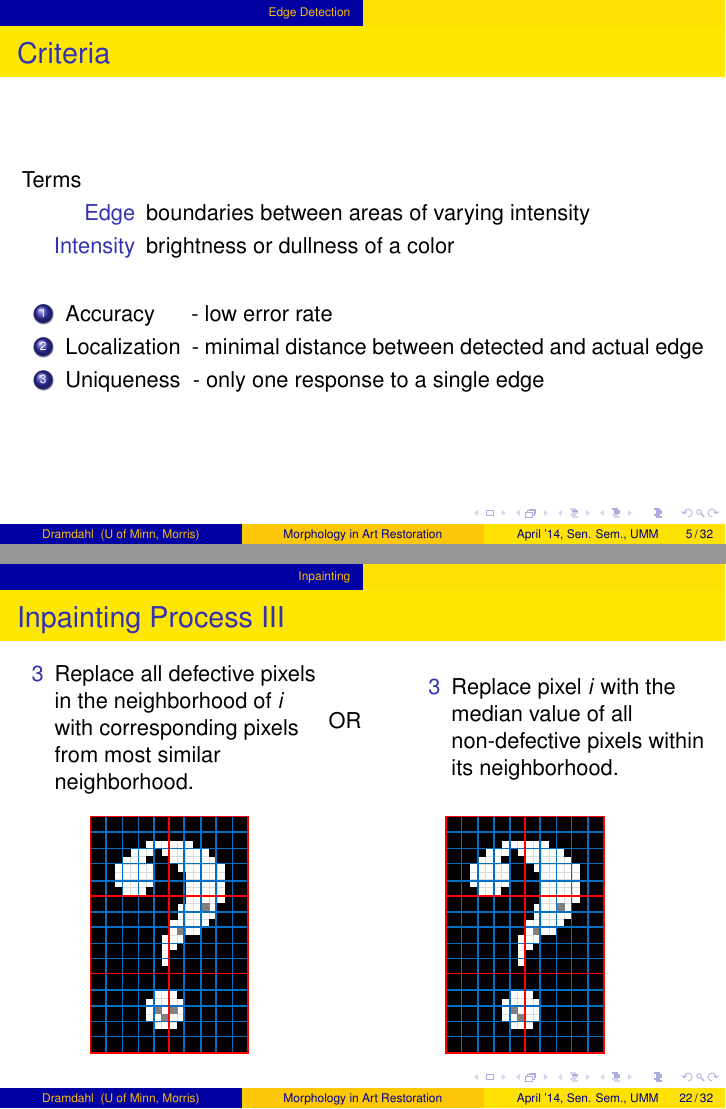
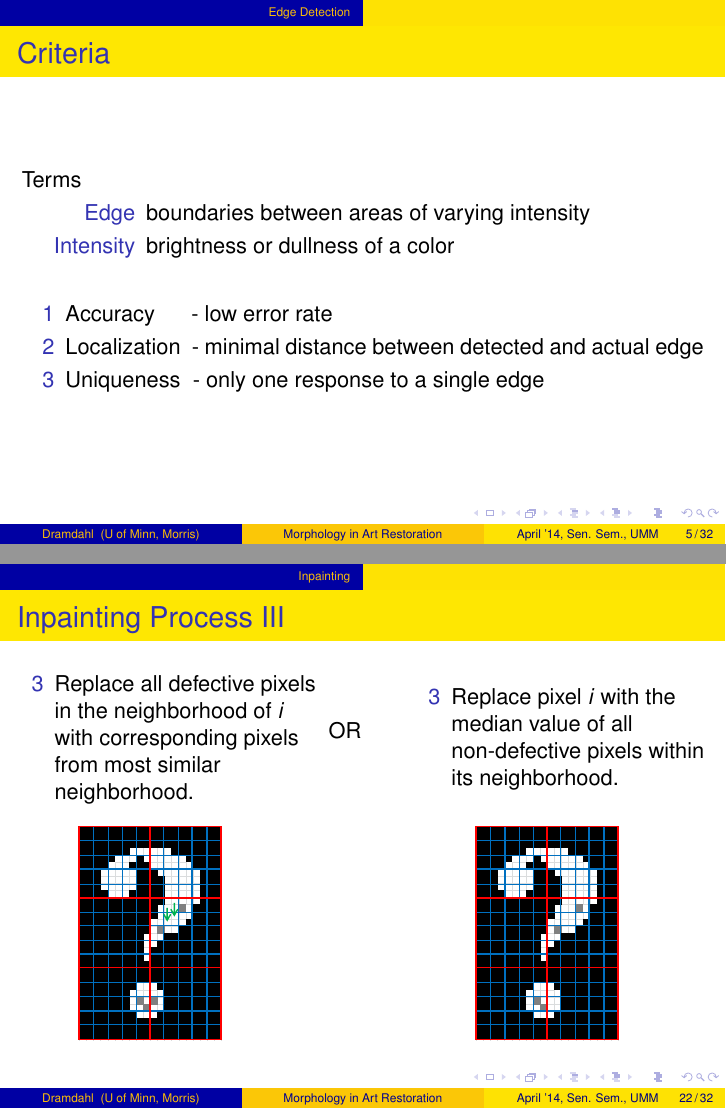
Before and after one commit to KirbieDramdahl/Senior-Seminar, LaTeX slides (LaTeX Presentation/presentation.tex): pages 5 and 22 of 32, joined at a grey line. Compiled offline with pdfLaTeX.

Commit message:
Minor Adjustments Made Based on Feedback from Peter

```diff
--- a/LaTeX Presentation/presentation.tex
+++ b/LaTeX Presentation/presentation.tex
@@ -118,9 +118,9 @@ Terms
 \linespace
 \linespace
 \begin{enumerate}
-\item Accuracy \ \ \ \ \ - low error rate
-\item Localization \ - minimal distance between detected and actual edge
-\item Uniqueness \ - only one response to a single edge
+\item[1] Accuracy \ \ \ \ \ - low error rate
+\item[2] Localization \ - minimal distance between detected and actual edge
+\item[3] Uniqueness \ - only one response to a single edge
 \end{enumerate}
 \end{frame}
 
@@ -375,12 +373,14 @@ OR
 \end{column}
 \end{columns}
 \begin{columns}
-\begin{column}{0.5\textwidth}
+\begin{column}{0.45\textwidth}
 \begin{center}
 \includegraphics[width=1\textwidth,trim={0 6.5in 4in 1in},clip]{replace_defect_1}
 \end{center}
 \end{column}
-\begin{column}{0.5\textwidth}
+\begin{column}{0.1\textwidth}
+\end{column}
+\begin{column}{0.45\textwidth}
 \begin{center}
 \includegraphics[width=1\textwidth,trim={0 6.5in 4in 1in},clip]{replace_defect_2}
 \end{center}
```
Also changed, not shown: LaTeX Presentation/context_and_match.pdf, LaTeX Presentation/presentation.pdf, LaTeX Presentation/replace_defect_1.pdf, LaTeX Presentation/presentation.tex (6 more changed lines), 4 other files.
